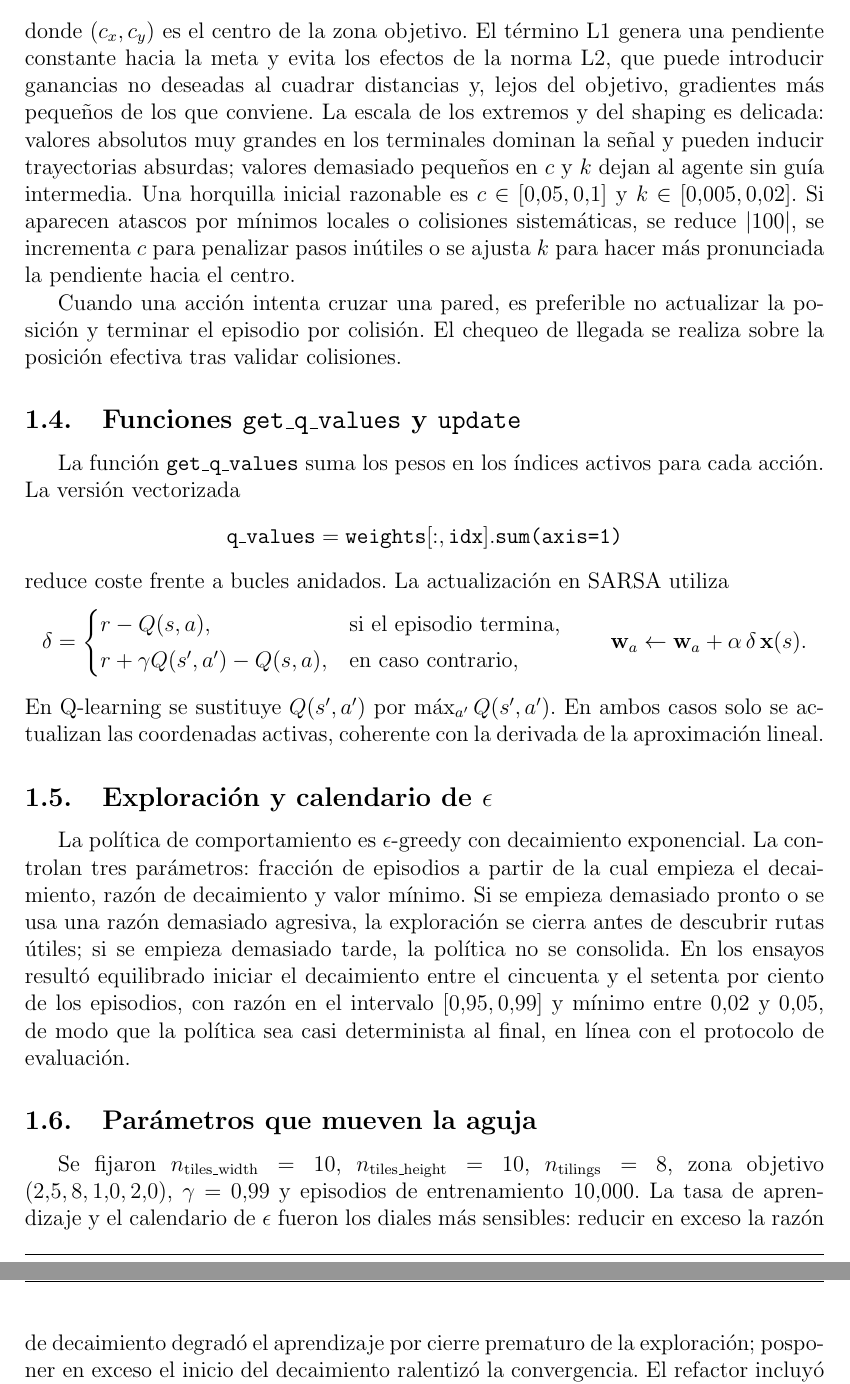
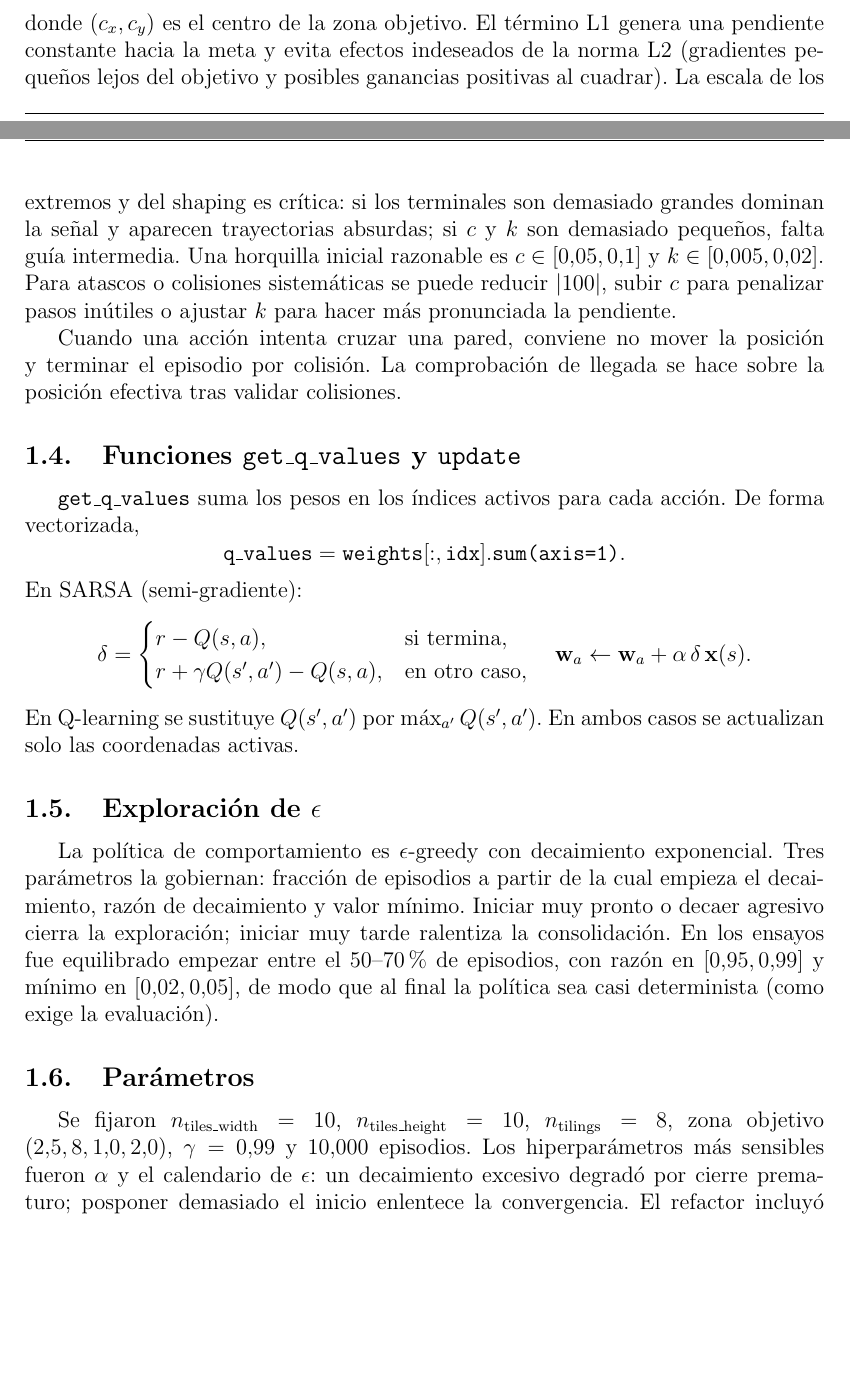
Before and after one commit to Drakit0/A-Lift, a LaTeX document (analysis/Informe Ruiz Lydia Tuñón Pablo Velasco Alberto.tex): two parts of pages 4 and 5 of 7 before the commit and two parts of pages 3 and 4 of 7 after it, joined at a grey line, cut so that both start at the same text, the shorter picture padded with empty space. Compiled offline with pdfLaTeX.

Commit message:
feat: primer borrador del informe de la S1

```diff
--- a/analysis/Informe Ruiz Lydia Tuñón Pablo Velasco Alberto.tex
+++ b/analysis/Informe Ruiz Lydia Tuñón Pablo Velasco Alberto.tex
@@ -195,29 +194,29 @@ r=
 - c - k\bigl(|x-c_x|+|y-c_y|\bigr), & \text{en otro caso},
 \end{cases}
 \]
-donde $(c_x,c_y)$ es el centro de la zona objetivo. El término L1 genera una pendiente constante hacia la meta y evita los efectos de la norma L2, que puede introducir ganancias no deseadas al cuadrar distancias y, lejos del objetivo, gradientes más pequeños de los que conviene. La escala de los extremos y del shaping es delicada: valores absolutos muy grandes en los terminales dominan la señal y pueden inducir trayectorias absurdas; valores demasiado pequeños en $c$ y $k$ dejan al agente sin guía intermedia. Una horquilla inicial razonable es $c\in[0.05,0.1]$ y $k\in[0.005,0.02]$. Si aparecen atascos por mínimos locales o colisiones sistemáticas, se reduce $|100|$, se incrementa $c$ para penalizar pasos inútiles o se ajusta $k$ para hacer más pronunciada la pendiente hacia el centro.
+donde $(c_x,c_y)$ es el centro de la zona objetivo. El término L1 genera una pendiente constante hacia la meta y evita efectos indeseados de la norma L2 (gradientes pequeños lejos del objetivo y posibles ganancias positivas al cuadrar). La escala de los extremos y del shaping es crítica: si los terminales son demasiado grandes dominan la señal y aparecen trayectorias absurdas; si $c$ y $k$ son demasiado pequeños, falta guía intermedia. Una horquilla inicial razonable es $c\in[0.05,0.1]$ y $k\in[0.005,0.02]$. Para atascos o colisiones sistemáticas se puede reducir $|100|$, subir $c$ para penalizar pasos inútiles o ajustar $k$ para hacer más pronunciada la pendiente.
 
-Cuando una acción intenta cruzar una pared, es preferible no actualizar la posición y terminar el episodio por colisión. El chequeo de llegada se realiza sobre la posición efectiva tras validar colisiones.
+Cuando una acción intenta cruzar una pared, conviene no mover la posición y terminar el episodio por colisión. La comprobación de llegada se hace sobre la posición efectiva tras validar colisiones.
 
 \subsection{Funciones \texttt{get\_q\_values} y \texttt{update}}
-La función \texttt{get\_q\_values} suma los pesos en los índices activos para cada acción. La versión vectorizada
+\texttt{get\_q\_values} suma los pesos en los índices activos para cada acción. De forma vectorizada,
 \[
-\texttt{q\_values} = \texttt{weights}[:,\texttt{idx}].\texttt{sum(axis=1)}
+\texttt{q\_values}=\texttt{weights}[:,\texttt{idx}].\texttt{sum(axis=1)}.
 \]
-reduce coste frente a bucles anidados. La actualización en SARSA utiliza
+En SARSA (semi-gradiente):
 \[
 \delta=\begin{cases}
-r - Q(s,a), & \text{si el episodio termina},\\[2pt]
-r + \gamma Q(s',a') - Q(s,a), & \text{en caso contrario},
+r - Q(s,a), & \text{si termina},\\
+r + \gamma Q(s',a') - Q(s,a), & \text{en otro caso},
 \end{cases}
-\qquad
-\mathbf{w}_a\leftarrow \mathbf{w}_a + \alpha\,\delta\,\mathbf{x}(s).
+\quad
+\mathbf{w}_a \leftarrow \mathbf{w}_a + \alpha\,\delta\,\mathbf{x}(s).
 \]
-En Q-learning se sustituye $Q(s',a')$ por $\max_{a'}Q(s',a')$. En ambos casos solo se actualizan las coordenadas activas, coherente con la derivada de la aproximación lineal.
+En Q-learning se sustituye $Q(s',a')$ por $\max_{a'}Q(s',a')$. En ambos casos se actualizan solo las coordenadas activas.
 
-\subsection{Exploración y calendario de $\epsilon$}
-La política de comportamiento es $\epsilon$-greedy con decaimiento exponencial. La controlan tres parámetros: fracción de episodios a partir de la cual empieza el decaimiento, razón de decaimiento y valor mínimo. Si se empieza demasiado pronto o se usa una razón demasiado agresiva, la exploración se cierra antes de descubrir rutas útiles; si se empieza demasiado tarde, la política no se consolida. En los ensayos resultó equilibrado iniciar el decaimiento entre el cincuenta y el setenta por ciento de los episodios, con razón en el intervalo $[0.95,0.99]$ y mínimo entre $0.02$ y $0.05$, de modo que la política sea casi determinista al final, en línea con el protocolo de evaluación.
+\subsection{Exploración de $\epsilon$}
+La política de comportamiento es $\epsilon$-greedy con decaimiento exponencial. Tres parámetros la gobiernan: fracción de episodios a partir de la cual empieza el decaimiento, razón de decaimiento y valor mínimo. Iniciar muy pronto o decaer agresivo cierra la exploración; iniciar muy tarde ralentiza la consolidación. En los ensayos fue equilibrado empezar entre el 50--70\% de episodios, con razón en $[0.95,0.99]$ y mínimo en $[0.02,0.05]$, de modo que al final la política sea casi determinista (como exige la evaluación).
 
-\subsection{Parámetros que mueven la aguja}
-Se fijaron $n_{\text{tiles\_width}}=10$, $n_{\text{tiles\_height}}=10$, $n_{\text{tilings}}=8$, zona objetivo $(2.5,8,1.0,2.0)$, $\gamma=0.99$ y episodios de entrenamiento $10{,}000$. La tasa de aprendizaje y el calendario de $\epsilon$ fueron los diales más sensibles: reducir en exceso la razón de decaimiento degradó el aprendizaje por cierre prematuro de la exploración; posponer en exceso el inicio del decaimiento ralentizó la convergencia. El refactor incluyó centralizar código, corregir la forma de \texttt{weights} a matriz bidimensional y exponer parámetros que estaban embebidos en el ciclo de entrenamiento.
+\subsection{Parámetros}
+Se fijaron $n_{\text{tiles\_width}}=10$, $n_{\text{tiles\_height}}=10$, $n_{\text{tilings}}=8$, zona objetivo $(2.5,8,1.0,2.0)$, $\gamma=0.99$ y $10{,}000$ episodios. Los hiperparámetros más sensibles fueron $\alpha$ y el calendario de $\epsilon$: un decaimiento excesivo degradó por cierre prematuro; posponer demasiado el inicio enlentece la convergencia. El refactor incluyó centralizar código, corregir la forma de \texttt{weights} a matriz bidimensional y exponer parámetros antes embebidos.
 
```
Also changed, not shown: analysis/Informe Ruiz Lydia Tuñón Pablo Velasco Alberto.pdf, analysis/Informe Ruiz Lydia Tuñón Pablo Velasco Alberto.tex (30 more changed lines), 6 other files.
